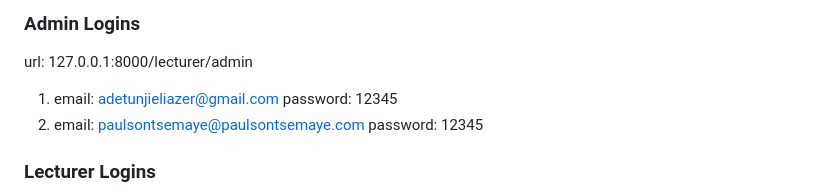
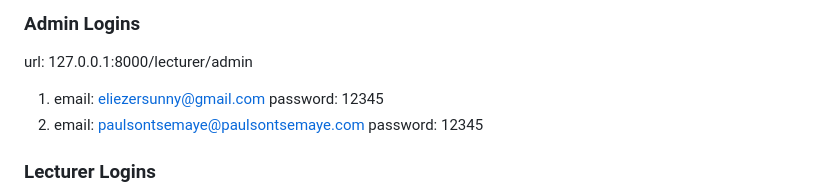
Before and after one commit to EliezerSunny/ALX-Portfolio-Project-School-Management-System-Case-Study-University-of-Abuja, a Markdown page: README.md, the part around the change printed below. Drawn GitHub-style.

```diff
--- a/README.md
+++ b/README.md
@@ -81,7 +81,7 @@ For detailed installation instructions, please refer to the [Installation Guide]
 
 url: 127.0.0.1:8000/lecturer/admin
 
-1. email: adetunjieliazer@gmail.com password: 12345
+1. email: eliezersunny@gmail.com password: 12345
 2. email: paulsontsemaye@paulsontsemaye.com password: 12345
 
 ### Lecturer Logins
```
Also changed, not shown: other parts of README.md (+1 -1 lines).
